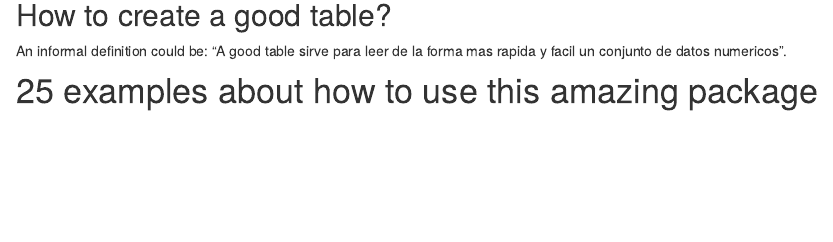
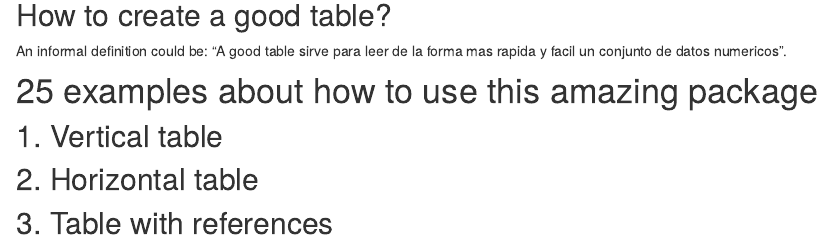
Before and after one commit to frm1789/gt_examples, an R Markdown document (analysis/index.Rmd): the page in a window 1100 px wide, from 380 px down. Rendered offline with R 4.5, knitr and Pandoc, with nearby package versions; drawn as R Markdown's standard HTML page in place of the format the file asks for.

Commit message:
Change style

```diff
--- a/analysis/index.Rmd
+++ b/analysis/index.Rmd
@@ -22,3 +22,9 @@ GT package is one of the most amazing package to create tables, and we want to s
 An informal definition could be: “A good table sirve para leer de la forma mas rapida y facil un conjunto de datos numericos”.
 
 # 25 examples about how to use this amazing package
+
+## 1. Vertical table
+
+## 2. Horizontal table
+
+## 3. Table with references
```
